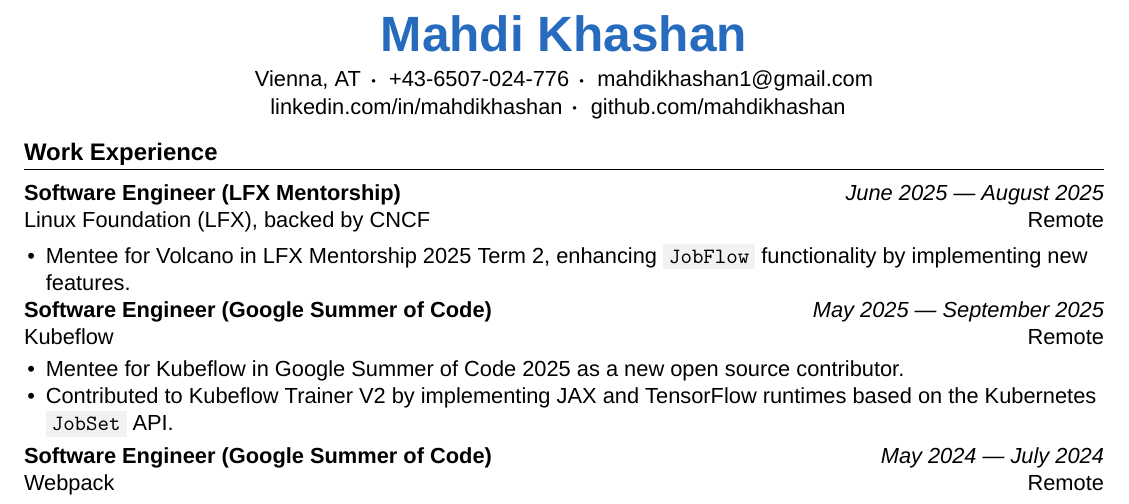
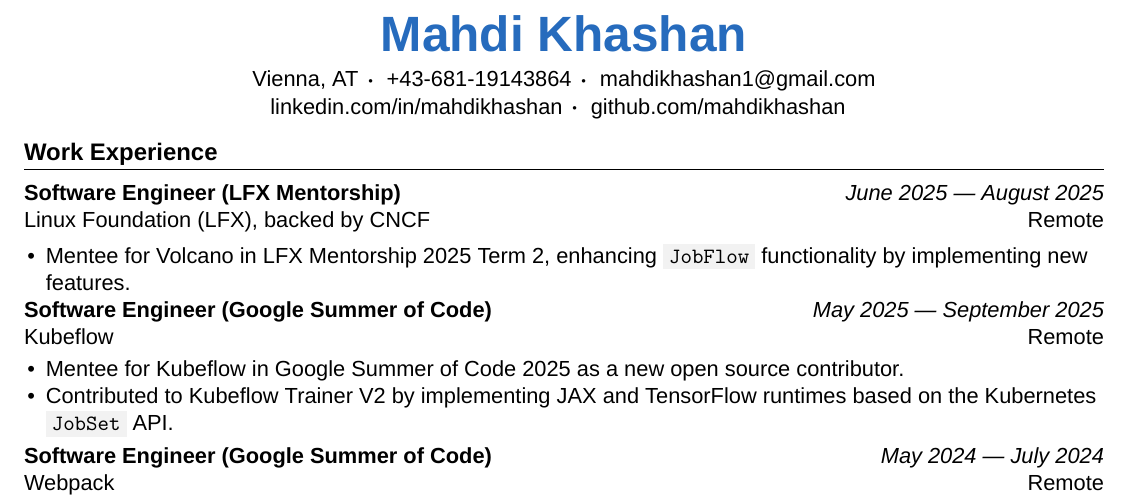
Before and after one commit to mahdikhashan/resume, a LaTeX CV (main.tex): part of page 1 of 2, cut so that both start at the same text. Compiled offline with XeLaTeX.

Commit message:
Update phone number
Co-Authored-By: Claude Opus 5.5 <noreply@anthropic.com>

```diff
--- a/main.tex
+++ b/main.tex
@@ -28,7 +28,7 @@
 \Header
     {Mahdi Khashan} % name
     {Vienna, AT} % city, province
-    {+43-6507-024-776} % phone number
+    {+43-681-19143864} % phone number
     {mahdikhashan1@gmail.com} % email
     {mahdikhashan} % https://linkedin.com/in/_______
     {mahdikhashan} % https://github.com/_______
```
